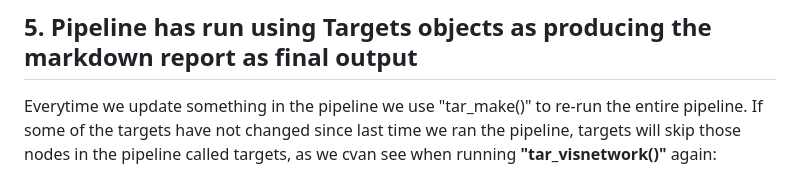
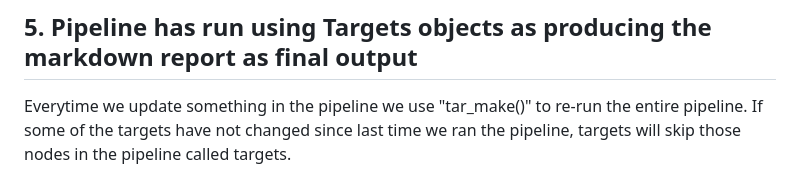
Before and after one commit to Pablo-source/targets-test, a Markdown page: README.md, the part around one of its changes. Drawn GitHub-style.

```diff
--- a/README.md
+++ b/README.md
@@ -51,5 +51,5 @@ tar_make()
 
 ## 5. Pipeline has run  using Targets objects as producing the markdown report as final output
 
-Everytime we update something in the pipeline we use "tar_make()" to re-run the entire pipeline. If some of the targets have not changed since last time we ran the pipeline, targets will skip those nodes in the pipeline called targets, as we cvan see when running **"tar_visnetwork()"** again:
+Everytime we update something in the pipeline we use "tar_make()" to re-run the entire pipeline. If some of the targets have not changed since last time we ran the pipeline, targets will skip those nodes in the pipeline called targets.
 
```
Also changed, not shown: other parts of README.md (+2 -1 lines).
